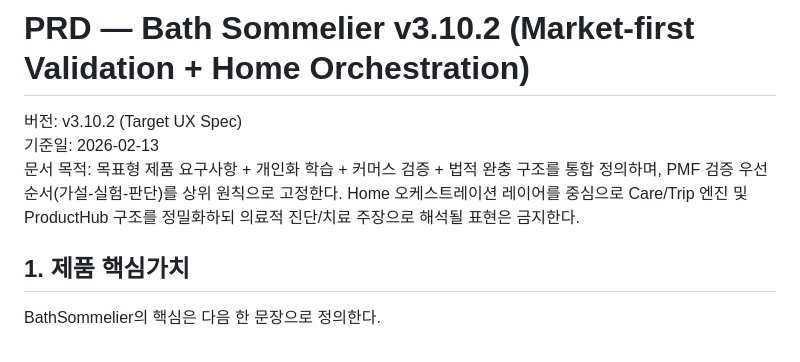
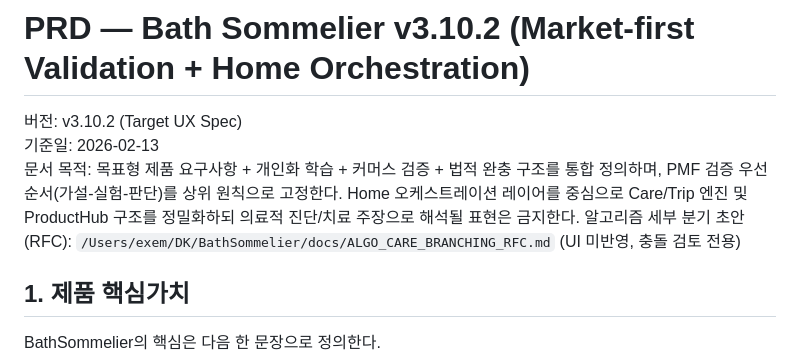
Before and after one commit to dykim0917/BathSommelier, a Markdown page: docs/PRD_CURRENT.md, the part around the change. GitHub-like rendering.

Commit message:
docs: add care branching RFC and link from PRD

```diff
--- a/docs/PRD_CURRENT.md
+++ b/docs/PRD_CURRENT.md
@@ -3,6 +3,7 @@
 버전: v3.10.2 (Target UX Spec)
 기준일: 2026-02-13
 문서 목적: 목표형 제품 요구사항 + 개인화 학습 + 커머스 검증 + 법적 완충 구조를 통합 정의하며, PMF 검증 우선 순서(가설-실험-판단)를 상위 원칙으로 고정한다. Home 오케스트레이션 레이어를 중심으로 Care/Trip 엔진 및 ProductHub 구조를 정밀화하되 의료적 진단/치료 주장으로 해석될 표현은 금지한다.
+알고리즘 세부 분기 초안(RFC): `/Users/exem/DK/BathSommelier/docs/ALGO_CARE_BRANCHING_RFC.md` (UI 미반영, 충돌 검토 전용)
 
 ## 1. 제품 핵심가치
 BathSommelier의 핵심은 다음 한 문장으로 정의한다.
```
Also changed, not shown: docs/ALGO_CARE_BRANCHING_RFC.md (added, +238 -0 lines).
